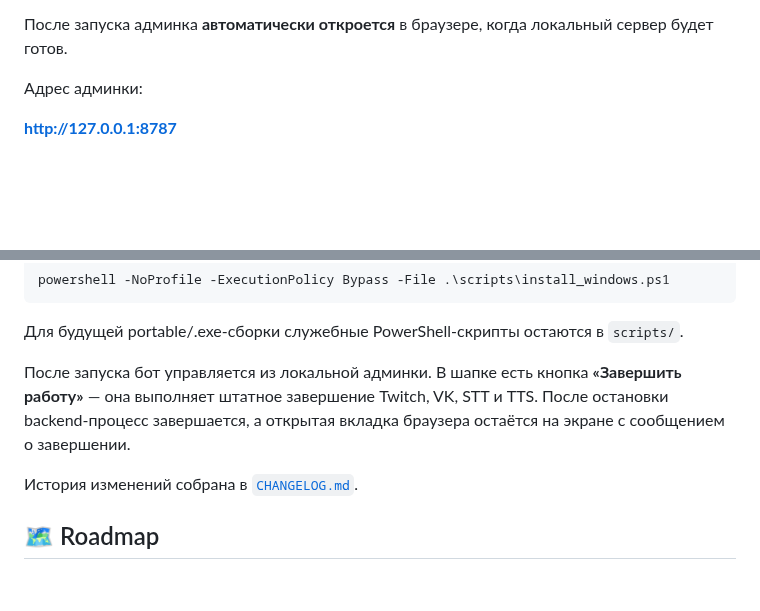
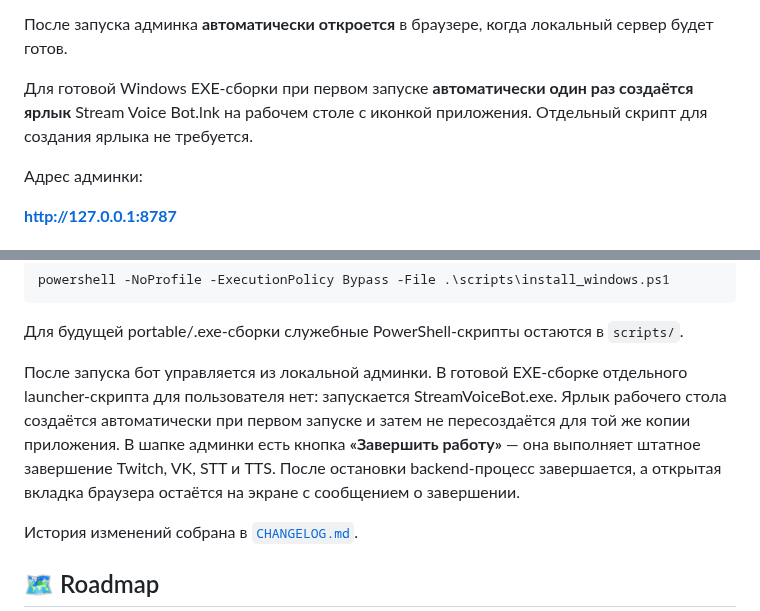
Before and after one commit to Agro4221/Stream-Voice-Bot-for-Twitch-VK-Live, a Markdown page: README.md, 2 parts joined by grey strips. Rendered like a GitHub page; blank space fills up the shorter version.

Commit message:
Prepare release packaging and first-launch desktop shortcut

```diff
--- a/README.md
+++ b/README.md
@@ -80,6 +80,8 @@ start_bot.bat
 9. запустит бота.
 
 После запуска админка **автоматически откроется** в браузере, когда локальный сервер будет готов.
+
+Для готовой Windows EXE-сборки при первом запуске **автоматически один раз создаётся ярлык** Stream Voice Bot.lnk на рабочем столе с иконкой приложения. Отдельный скрипт для создания ярлыка не требуется.
 
 Адрес админки:
 
@@ -299,7 +301,7 @@ powershell -NoProfile -ExecutionPolicy Bypass -File .\scripts\install_windows.ps
 
 Для будущей portable/.exe-сборки служебные PowerShell-скрипты остаются в `scripts/`.
 
-После запуска бот управляется из локальной админки. В шапке есть кнопка **«Завершить работу»** — она выполняет штатное завершение Twitch, VK, STT и TTS. После остановки backend-процесс завершается, а открытая вкладка браузера остаётся на экране с сообщением о завершении.
+После запуска бот управляется из локальной админки. В готовой EXE-сборке отдельного launcher-скрипта для пользователя нет: запускается StreamVoiceBot.exe. Ярлык рабочего стола создаётся автоматически при первом запуске и затем не пересоздаётся для той же копии приложения. В шапке админки есть кнопка **«Завершить работу»** — она выполняет штатное завершение Twitch, VK, STT и TTS. После остановки backend-процесс завершается, а открытая вкладка браузера остаётся на экране с сообщением о завершении.
 
 История изменений собрана в [`CHANGELOG.md`](CHANGELOG.md).
 
```
